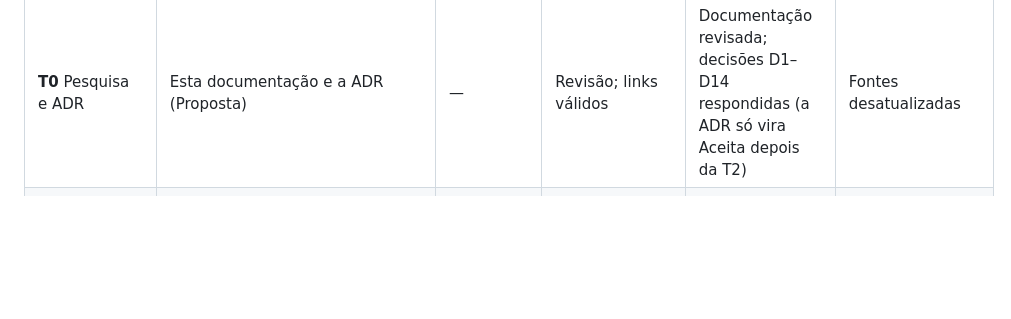
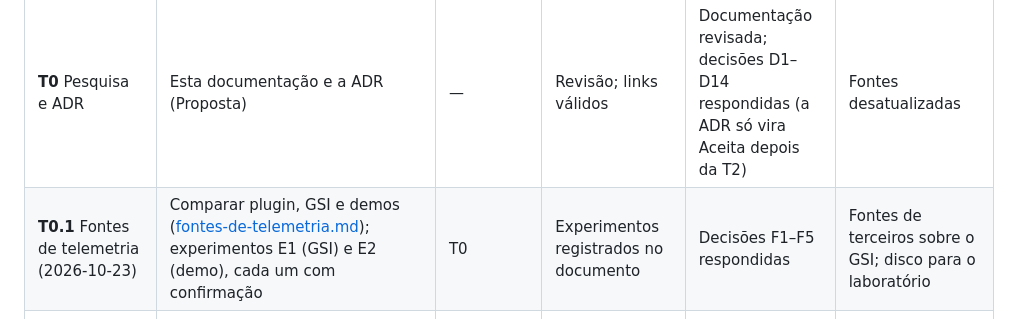
Before and after one commit to DiogoWallace/cs-tactical, a Markdown page: docs/training/roadmap.md, the part around the change. Rendered like a GitHub page; blank space fills up the shorter version.

```diff
--- a/docs/training/roadmap.md
+++ b/docs/training/roadmap.md
@@ -33,6 +33,7 @@ portão, T3 (vínculo Steam) e T4 (ingestão) não dependem uma da outra e podem
 | Etapa | Escopo | Depende de | Testes | Concluída quando | Riscos |
 |---|---|---|---|---|---|
 | **T0** Pesquisa e ADR | Esta documentação e a ADR (Proposta) | — | Revisão; links válidos | Documentação revisada; decisões D1–D14 respondidas (a ADR só vira Aceita depois da T2) | Fontes desatualizadas |
+| **T0.1** Fontes de telemetria (2026-10-23) | Comparar plugin, GSI e demos ([fontes-de-telemetria.md](fontes-de-telemetria.md)); experimentos E1 (GSI) e E2 (demo), cada um com confirmação | T0 | Experimentos registrados no documento | Decisões F1–F5 respondidas | Fontes de terceiros sobre o GSI; disco para o laboratório |
 | **T1** Laboratório CS2 (**requer autorização**) | Servidor dedicado no WSL2/Linux local, Metamod, CounterStrikeSharp, plugin "olá" que registra eventos em arquivo; com e sem Steam; gravação de demo | T0 | Checklist H1–H8 de [viabilidade-cs2.md](viabilidade-cs2.md#hipóteses-que-dependem-de-experimento-entrada-da-t1) | Relatório da T1 com cada hipótese reclassificada e consumo de recursos medido | Encaminhamento UDP no WSL2; espaço em disco |
 | **T2** PoC de medição (**requer autorização**; portão para T3+) | Counter-strafe só no plugin (log local); parser de demo para comparar velocidade no tick do tiro; calibração do limiar por arma | T1 | Comparação plugin × demo em ≥ 3 sessões | Diferença plugin × demo dentro da tolerância (ver PoC) ou decisão documentada de mudar a métrica | H2 falhar (velocidade no tick ≠ usada pelo jogo) |
 | **T3** Vínculo Steam | OpenID no `Identity`, `user_steam_accounts`, tela em `/painel/conta`, política de privacidade | T2 (portão de medição); independe da T4 | Pest: resposta adulterada, `return_to` errado, replay do nonce, SteamID já vinculado; E2E com Steam simulada | Vínculo e desvínculo funcionando com testes de segurança | Mudanças no OpenID da Steam |
```
Also changed, not shown: docs/training/fontes-de-telemetria.md (added, +157 -0 lines), docs/training/visao-geral.md (+1 -0 lines).
